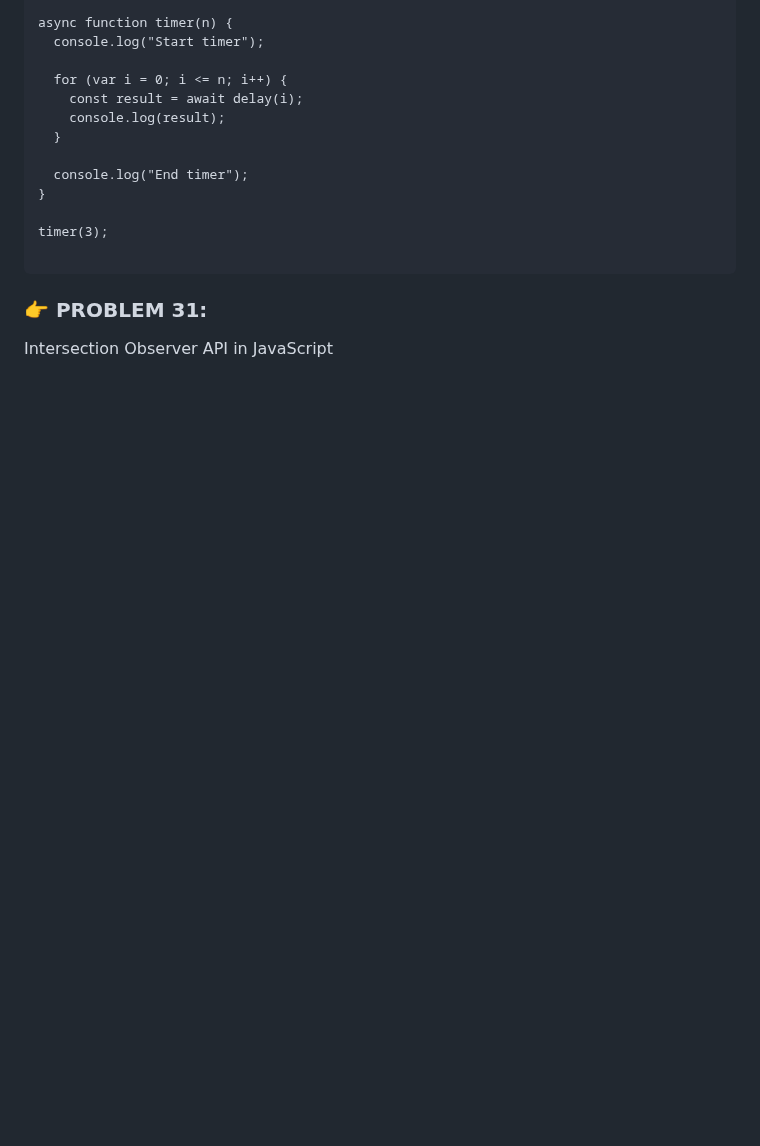
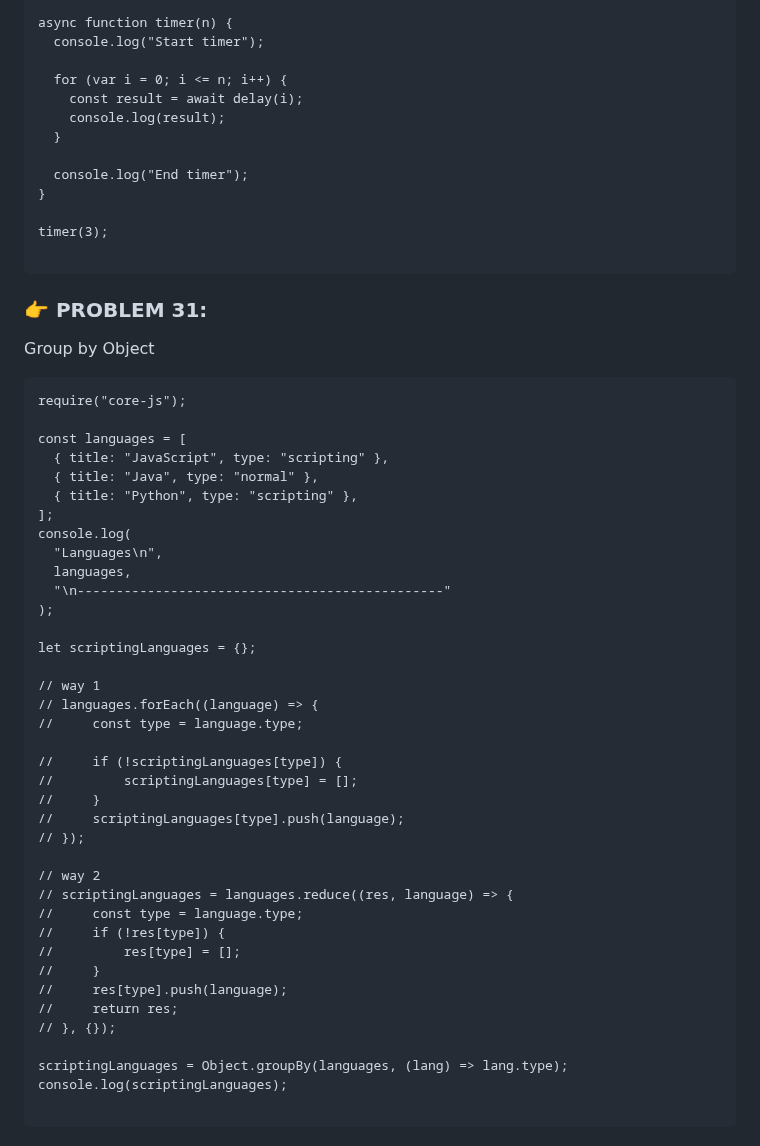
Before and after one commit to uzzal71/javascript-interview-questions, a Markdown page: README.md, the part around the change. GitHub-like rendering; blank space fills up the shorter version.

Commit message:
example-32

````diff
--- a/README.md
+++ b/README.md
@@ -658,4 +658,45 @@ timer(3);
 
 ### 👉 PROBLEM 31:
 
-Intersection Observer API in JavaScript
+Group by Object
+
+```
+require("core-js");
+
+const languages = [
+  { title: "JavaScript", type: "scripting" },
+  { title: "Java", type: "normal" },
+  { title: "Python", type: "scripting" },
+];
+console.log(
+  "Languages\n",
+  languages,
+  "\n-----------------------------------------------"
+);
+
+let scriptingLanguages = {};
+
+// way 1
+// languages.forEach((language) => {
+//     const type = language.type;
+
+//     if (!scriptingLanguages[type]) {
+//         scriptingLanguages[type] = [];
+//     }
+//     scriptingLanguages[type].push(language);
+// });
+
+// way 2
+// scriptingLanguages = languages.reduce((res, language) => {
+//     const type = language.type;
+//     if (!res[type]) {
+//         res[type] = [];
+//     }
+//     res[type].push(language);
+//     return res;
+// }, {});
+
+scriptingLanguages = Object.groupBy(languages, (lang) => lang.type);
+console.log(scriptingLanguages);
+
+```
````
